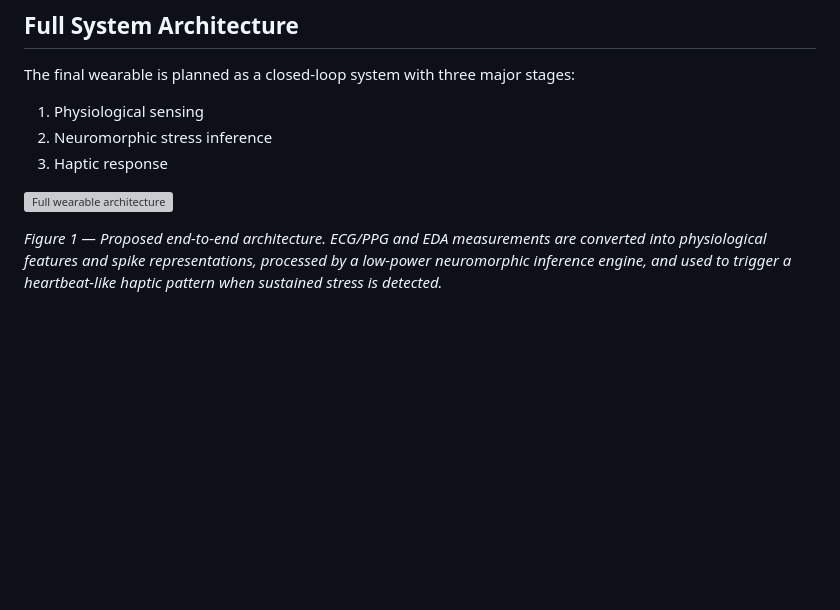
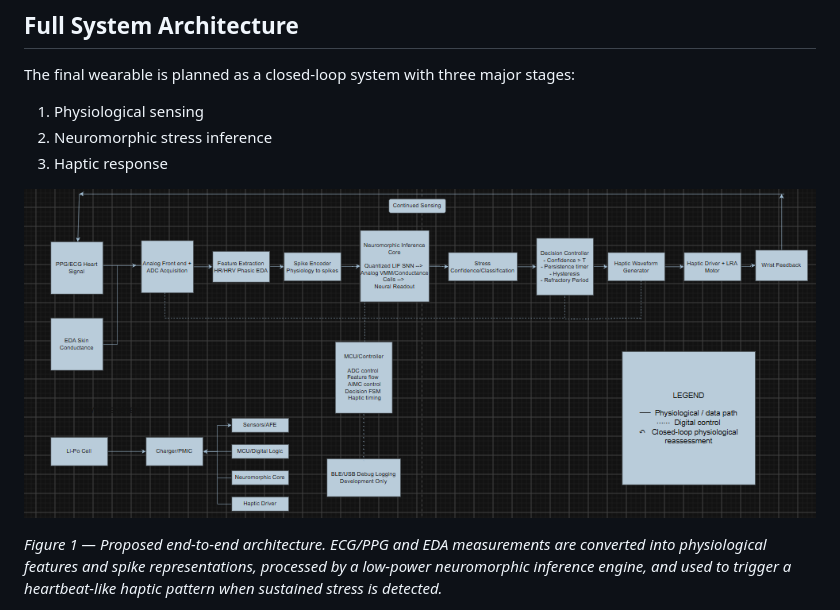
Before and after one commit to MehakKhan05/mehakkhan05.github.io, a Markdown page: cptsd-wearable-portfolio.md, the part around the change. GitHub-like rendering; pictures changed too: figures/wearable_system_architecture.png (added); blank space fills up the shorter version; grey boxes are pictures that could not be loaded.

Commit message:
add one image

```diff
--- a/cptsd-wearable-portfolio.md
+++ b/cptsd-wearable-portfolio.md
@@ -37,7 +37,7 @@ The final wearable is planned as a closed-loop system with three major stages:
 2. Neuromorphic stress inference
 3. Haptic response
 
-![Full wearable architecture](wearable_system_architecture.png)
+![Full wearable architecture](figures/wearable_system_architecture.png)
 
 *Figure 1 — Proposed end-to-end architecture. ECG/PPG and EDA measurements are converted into physiological features and spike representations, processed by a low-power neuromorphic inference engine, and used to trigger a heartbeat-like haptic pattern when sustained stress is detected.*
 
```
